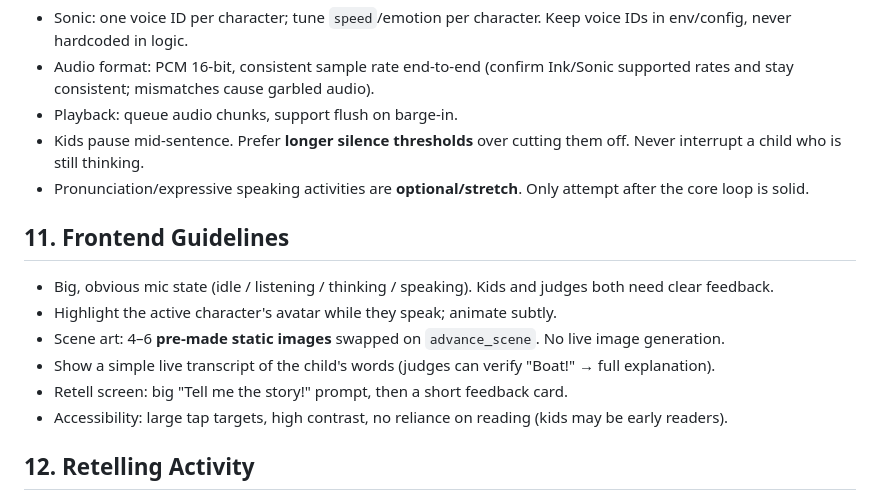
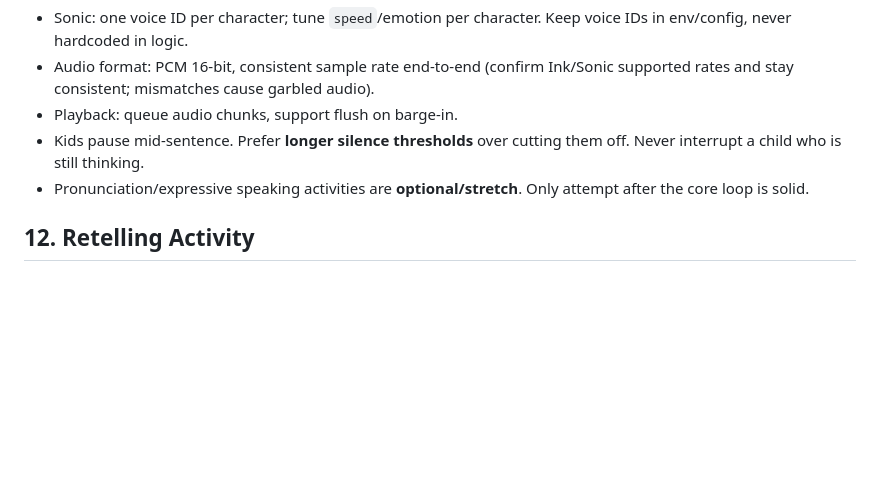
Before and after one commit to aaroncaao/email-brief, a Markdown page: CLAUDE.md, the part around the change. Drawn GitHub-style; blank space fills up the shorter version.

```diff
--- a/CLAUDE.md
+++ b/CLAUDE.md
@@ -162,15 +162,6 @@ Each turn, Claude returns **strict JSON** (parse defensively, fall back to a saf
 - Kids pause mid-sentence. Prefer **longer silence thresholds** over cutting them off. Never interrupt a child who is still thinking.
 - Pronunciation/expressive speaking activities are **optional/stretch**. Only attempt after the core loop is solid.
 
-## 11. Frontend Guidelines
-
-- Big, obvious mic state (idle / listening / thinking / speaking). Kids and judges both need clear feedback.
-- Highlight the active character's avatar while they speak; animate subtly.
-- Scene art: 4–6 **pre-made static images** swapped on `advance_scene`. No live image generation.
-- Show a simple live transcript of the child's words (judges can verify "Boat!" → full explanation).
-- Retell screen: big "Tell me the story!" prompt, then a short feedback card.
-- Accessibility: large tap targets, high contrast, no reliance on reading (kids may be early readers).
-
 ## 12. Retelling Activity
 
 After the final scene, the child retells the story. Backend sends the retell transcript + stored `child_ideas` and scene summaries to Claude, which returns:
```
